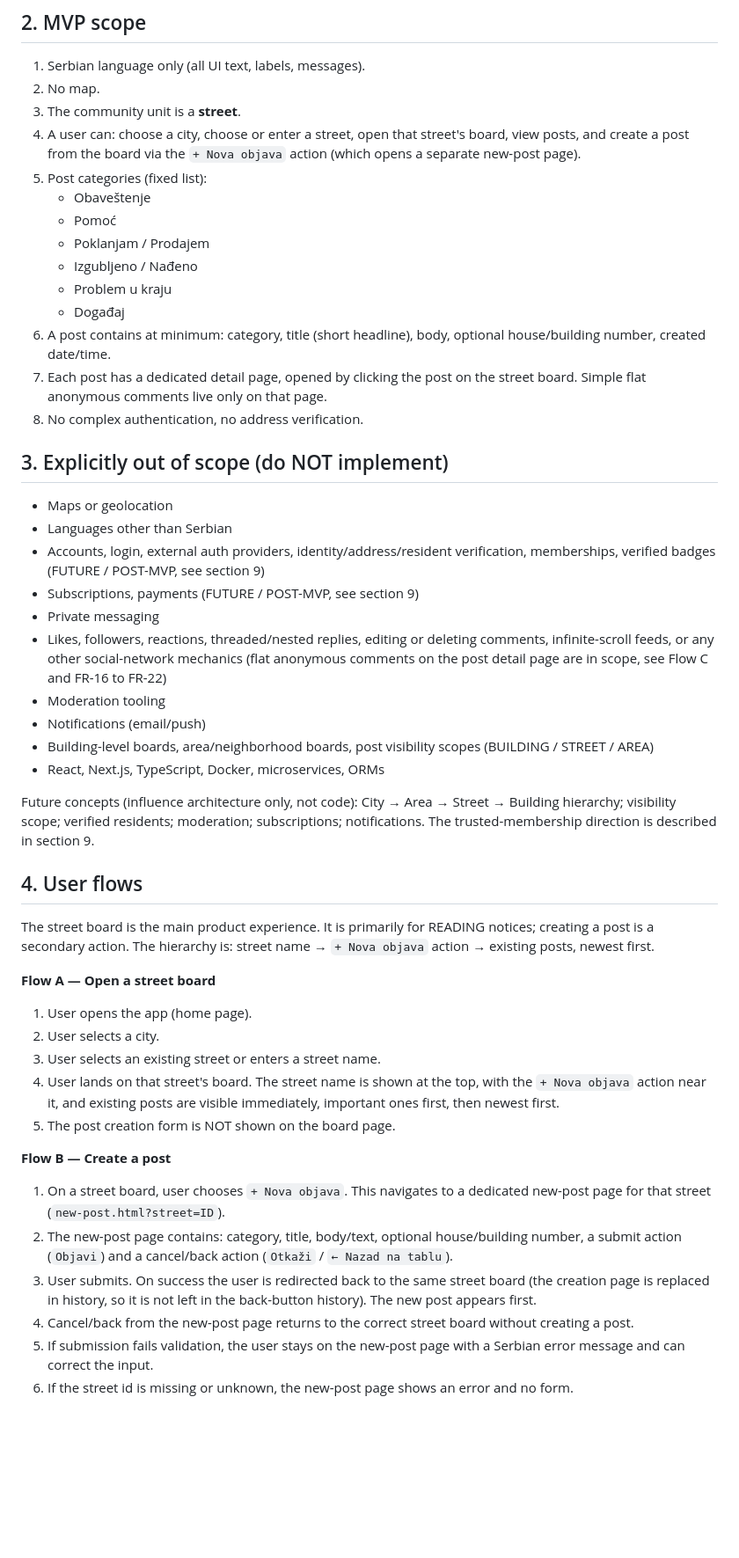
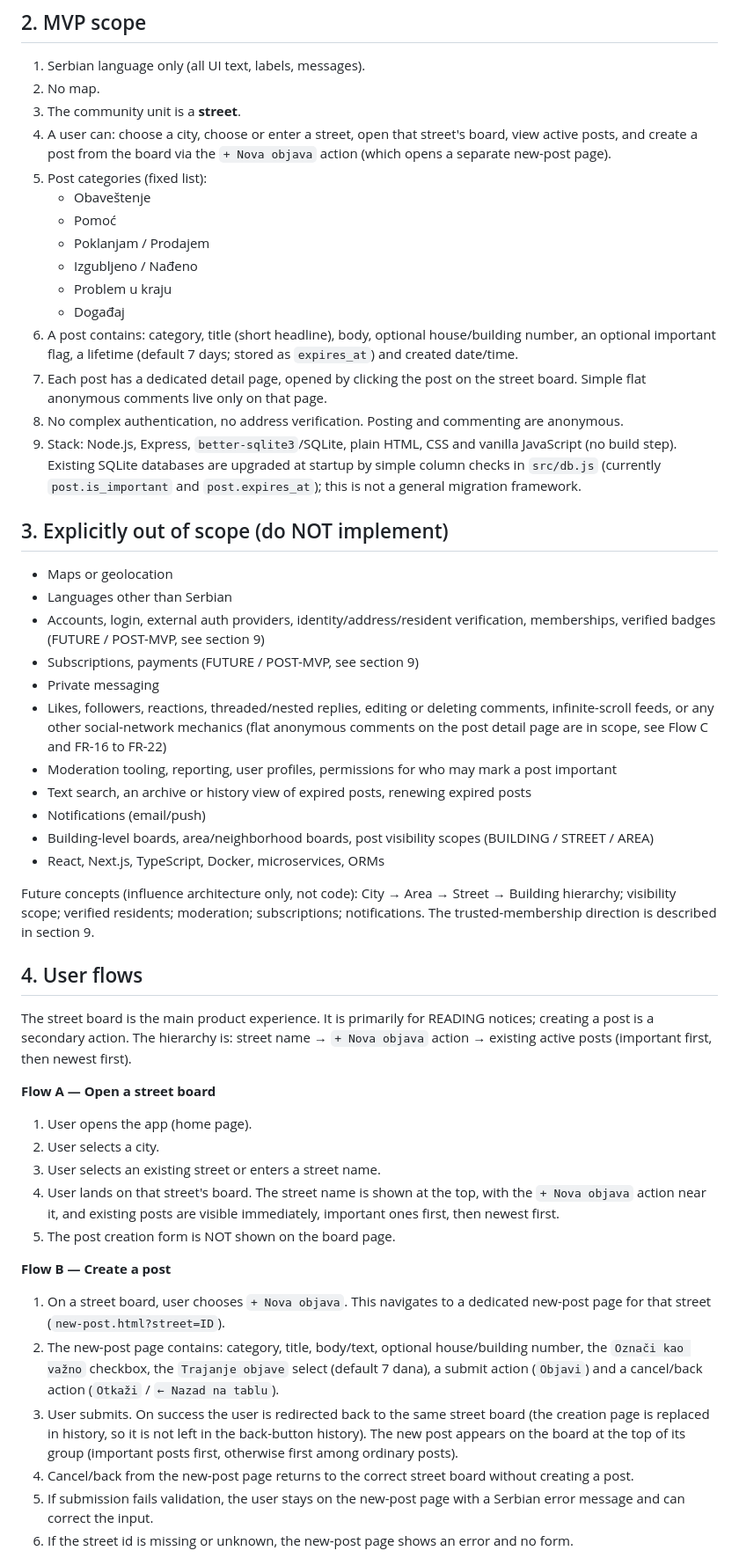
Before and after one commit to mVeljovicInforce/MojaTabla, a Markdown page: REQUIREMENTS.md, the part around one of its changes. Shown at 88% size. Rendered like a GitHub page; blank space fills up the shorter version.

```diff
--- a/REQUIREMENTS.md
+++ b/REQUIREMENTS.md
@@ -17,7 +17,7 @@ Development focuses on the street-board experience: creating and reading posts,
 1. Serbian language only (all UI text, labels, messages).
 2. No map.
 3. The community unit is a **street**.
-4. A user can: choose a city, choose or enter a street, open that street's board, view posts, and create a post from the board via the `+ Nova objava` action (which opens a separate new-post page).
+4. A user can: choose a city, choose or enter a street, open that street's board, view active posts, and create a post from the board via the `+ Nova objava` action (which opens a separate new-post page).
 5. Post categories (fixed list):
    - Obaveštenje
    - Pomoć
@@ -25,9 +25,10 @@ Development focuses on the street-board experience: creating and reading posts,
    - Izgubljeno / Nađeno
    - Problem u kraju
    - Događaj
-6. A post contains at minimum: category, title (short headline), body, optional house/building number, created date/time.
+6. A post contains: category, title (short headline), body, optional house/building number, an optional important flag, a lifetime (default 7 days; stored as `expires_at`) and created date/time.
 7. Each post has a dedicated detail page, opened by clicking the post on the street board. Simple flat anonymous comments live only on that page.
-8. No complex authentication, no address verification.
+8. No complex authentication, no address verification. Posting and commenting are anonymous.
+9. Stack: Node.js, Express, `better-sqlite3`/SQLite, plain HTML, CSS and vanilla JavaScript (no build step). Existing SQLite databases are upgraded at startup by simple column checks in `src/db.js` (currently `post.is_important` and `post.expires_at`); this is not a general migration framework.
 
 ## 3. Explicitly out of scope (do NOT implement)
 
@@ -37,7 +38,8 @@ Development focuses on the street-board experience: creating and reading posts,
 - Subscriptions, payments (FUTURE / POST-MVP, see section 9)
 - Private messaging
 - Likes, followers, reactions, threaded/nested replies, editing or deleting comments, infinite-scroll feeds, or any other social-network mechanics (flat anonymous comments on the post detail page are in scope, see Flow C and FR-16 to FR-22)
-- Moderation tooling
+- Moderation tooling, reporting, user profiles, permissions for who may mark a post important
+- Text search, an archive or history view of expired posts, renewing expired posts
 - Notifications (email/push)
 - Building-level boards, area/neighborhood boards, post visibility scopes (BUILDING / STREET / AREA)
 - React, Next.js, TypeScript, Docker, microservices, ORMs
@@ -46,7 +48,7 @@ Future concepts (influence architecture only, not code): City → Area → Stree
 
 ## 4. User flows
 
-The street board is the main product experience. It is primarily for READING notices; creating a post is a secondary action. The hierarchy is: street name → `+ Nova objava` action → existing posts, newest first.
+The street board is the main product experience. It is primarily for READING notices; creating a post is a secondary action. The hierarchy is: street name → `+ Nova objava` action → existing active posts (important first, then newest first).
 
 **Flow A — Open a street board**
 1. User opens the app (home page).
@@ -57,8 +59,8 @@ The street board is the main product experience. It is primarily for READING not
 
 **Flow B — Create a post**
 1. On a street board, user chooses `+ Nova objava`. This navigates to a dedicated new-post page for that street (`new-post.html?street=ID`).
-2. The new-post page contains: category, title, body/text, optional house/building number, a submit action (`Objavi`) and a cancel/back action (`Otkaži` / `← Nazad na tablu`).
-3. User submits. On success the user is redirected back to the same street board (the creation page is replaced in history, so it is not left in the back-button history). The new post appears first.
+2. The new-post page contains: category, title, body/text, optional house/building number, the `Označi kao važno` checkbox, the `Trajanje objave` select (default 7 dana), a submit action (`Objavi`) and a cancel/back action (`Otkaži` / `← Nazad na tablu`).
+3. User submits. On success the user is redirected back to the same street board (the creation page is replaced in history, so it is not left in the back-button history). The new post appears on the board at the top of its group (important posts first, otherwise first among ordinary posts).
 4. Cancel/back from the new-post page returns to the correct street board without creating a post.
 5. If submission fails validation, the user stays on the new-post page with a Serbian error message and can correct the input.
 6. If the street id is missing or unknown, the new-post page shows an error and no form.
```
Also changed, not shown: other parts of REQUIREMENTS.md (+18 -9 lines), CLAUDE.md (+3 -3 lines).
